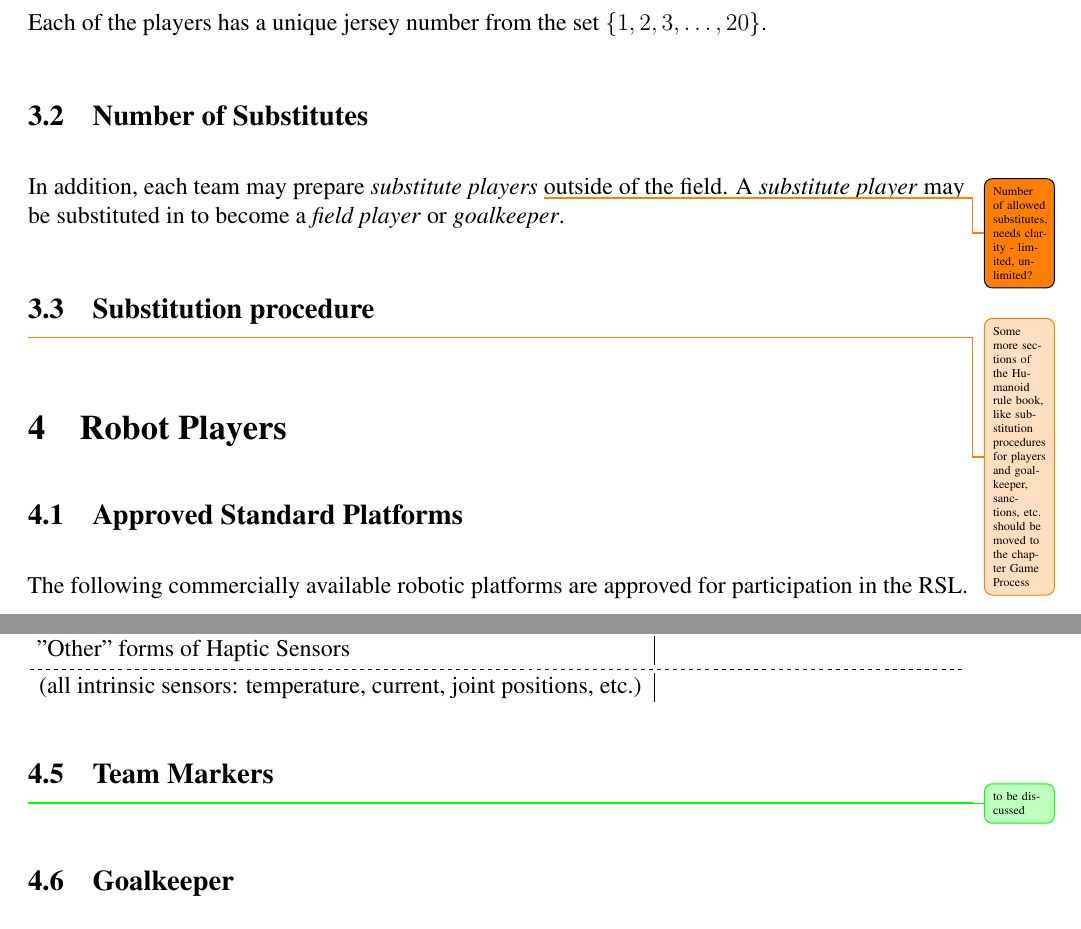
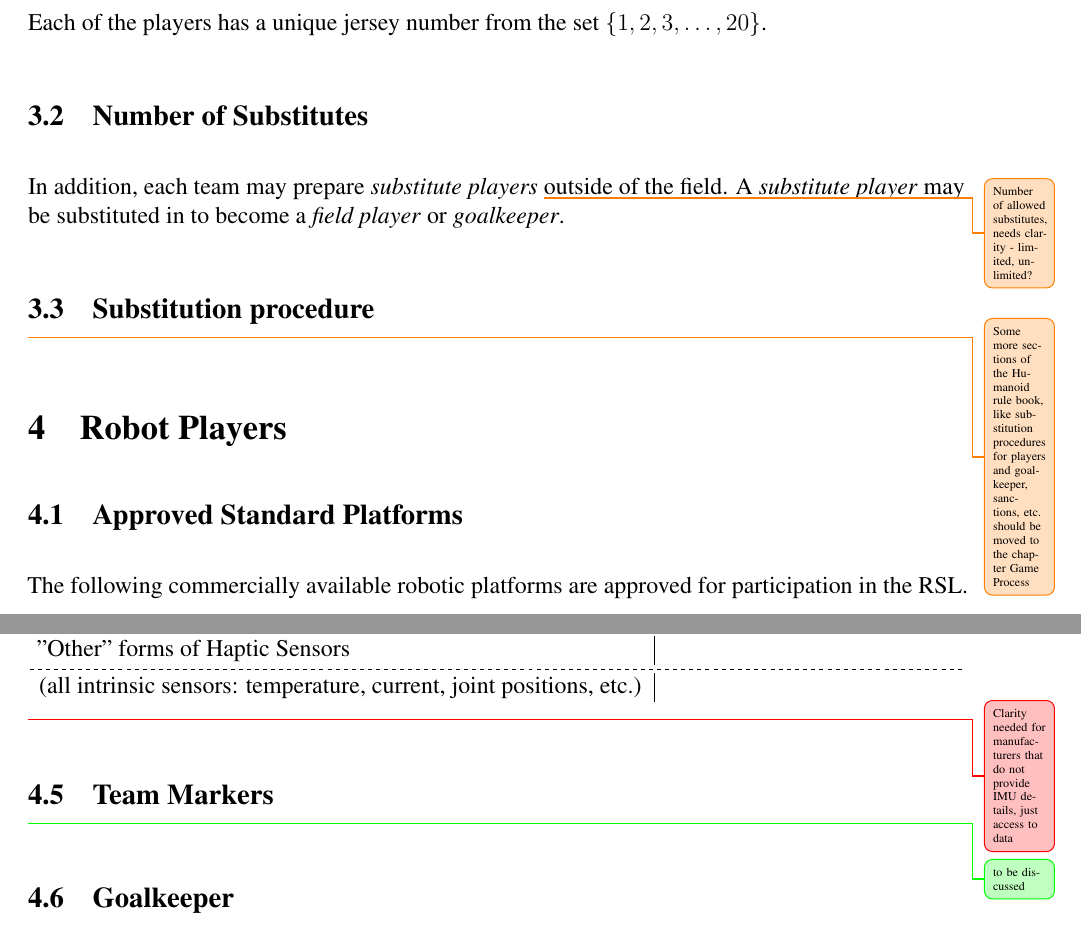
Before and after one commit to RoboCup-RobotSoccerLeague/Rules, a LaTeX document (Rules.tex, which reads rules/robot_players.tex): two parts of pages 6 and 9 of 17, joined at a grey line, cut so that both start at the same text. Compiled offline with pdfLaTeX.

Commit message:
add notes where clarity might be needed

```diff
--- a/rules/robot_players.tex
+++ b/rules/robot_players.tex
@@ -14,7 +14,7 @@ When playing at full strength, a team must have a \emph{goalkeeper} on the field
 Each of the players has a unique jersey number from the set $\{1, 2, 3, \ldots, 20\}$.
 \subsection{Number of Substitutes}
 \label{sec:number_of_substitutes}
-In addition, each team may prepare \emph{substitute players} \todo{Number of allowed substitutes, needs clarity - limited, unlimited?} outside of the field.
+In addition, each team may prepare \emph{substitute players} \improvement{Number of allowed substitutes, needs clarity - limited, unlimited?} outside of the field.
 A \emph{substitute player} may be substituted in to become a \emph{field player} or \emph{goalkeeper}.
 
 \subsection{Substitution procedure}
@@ -166,6 +166,7 @@ Buttons / Bumpers & \\
 
 (all intrinsic sensors: temperature, current, joint positions, etc.)  & \\
 \end{tblr}
+\unsure{Clarity needed for manufacturers that do not provide IMU details, just access to data}
 
 \subsection{Team Markers}
 \label{sec:team_markers}
```
